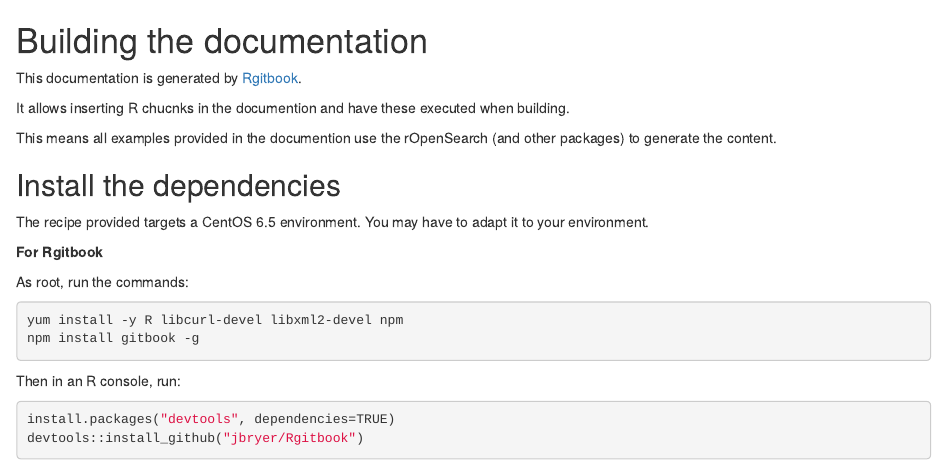
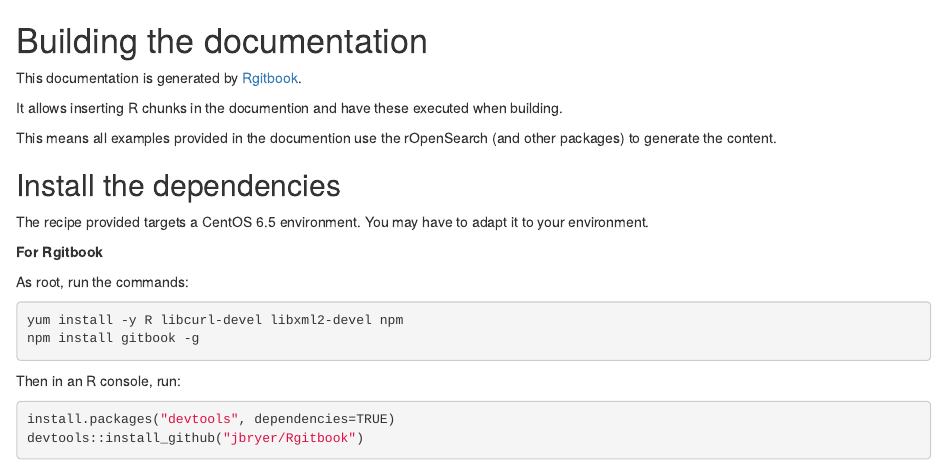
Before and after one commit to Terradue/rOpenSearch, an R Markdown document (src/main/doc/section2/builddoc.Rmd): the page in a window 1100 px wide, from its top. Rendered offline with R 4.5, knitr and Pandoc, with nearby package versions.

Commit message:
Update builddoc.Rmd

```diff
--- a/src/main/doc/section2/builddoc.Rmd
+++ b/src/main/doc/section2/builddoc.Rmd
@@ -2,7 +2,7 @@
 
 This documentation is generated by [Rgitbook](http://jason.bryer.org/Rgitbook/).
 
-It allows inserting R chucnks in the documention and have these executed when building.
+It allows inserting R chunks in the documention and have these executed when building.
 
 This means all examples provided in the documention use the rOpenSearch (and other packages) to generate the content.
 
```
